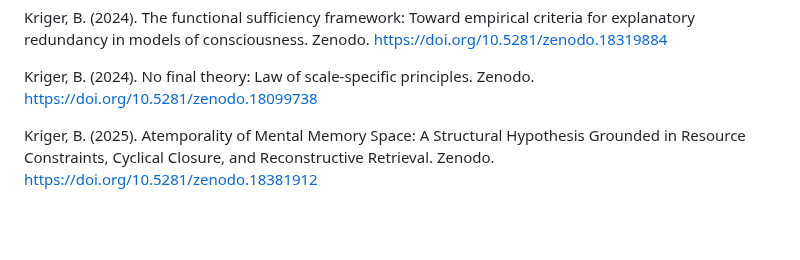
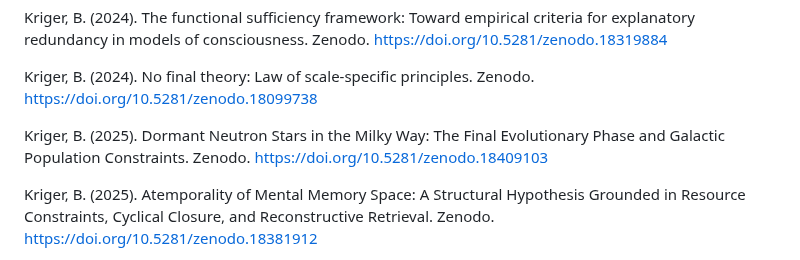
Before and after one commit to boriskriger/Publications, a Markdown page: README.md, the part around the change. Drawn GitHub-style; blank space fills up the shorter version.

```diff
--- a/README.md
+++ b/README.md
@@ -41,6 +41,8 @@ Kriger, B. (2024). Cyclical hierarchical systems: A modal analysis of self-suffi
 Kriger, B. (2024). The functional sufficiency framework: Toward empirical criteria for explanatory redundancy in models of consciousness. Zenodo. https://doi.org/10.5281/zenodo.18319884
 
 Kriger, B. (2024). No final theory: Law of scale-specific principles. Zenodo. https://doi.org/10.5281/zenodo.18099738
+
+Kriger, B. (2025). Dormant Neutron Stars in the Milky Way: The Final Evolutionary Phase and Galactic Population Constraints. Zenodo. https://doi.org/10.5281/zenodo.18409103
 
 Kriger, B. (2025). Atemporality of Mental Memory Space: A Structural Hypothesis Grounded in Resource Constraints, Cyclical Closure, and Reconstructive Retrieval. Zenodo. https://doi.org/10.5281/zenodo.18381912
 
```
